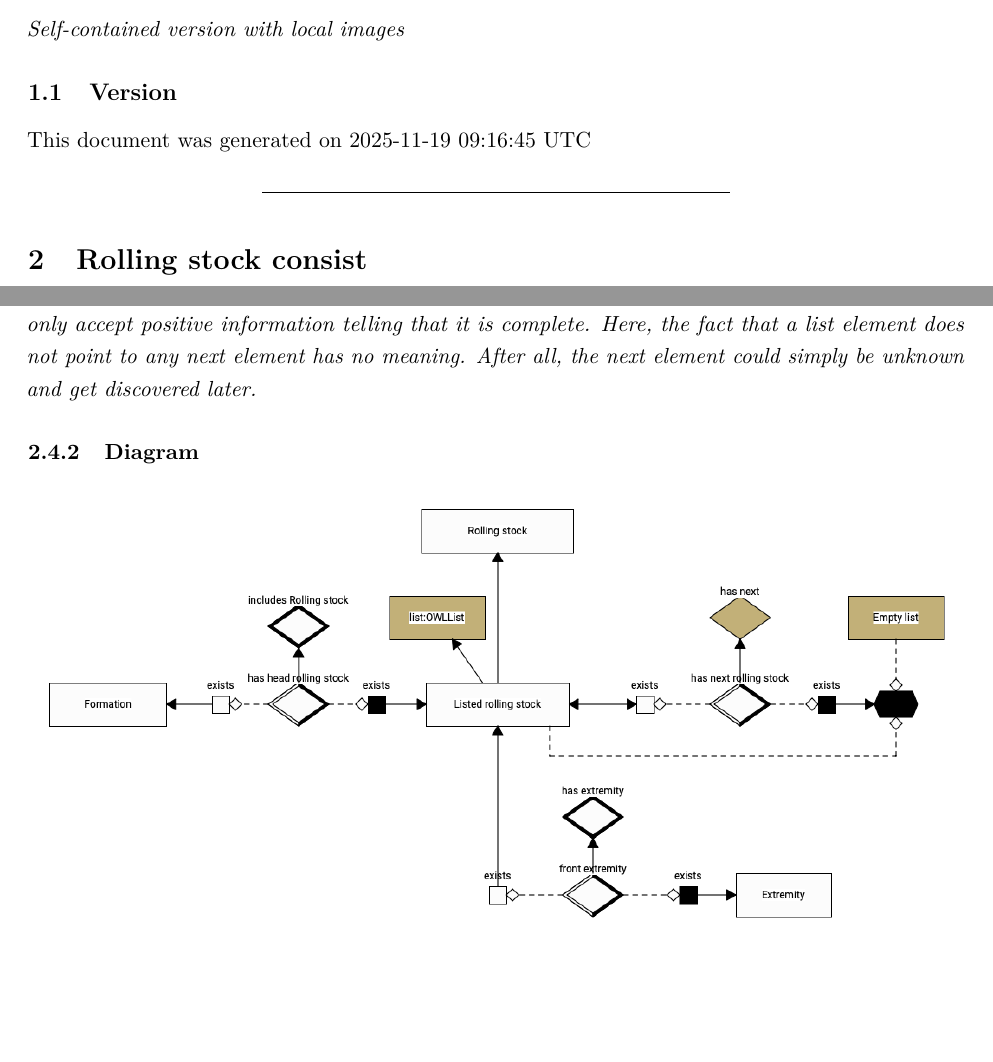
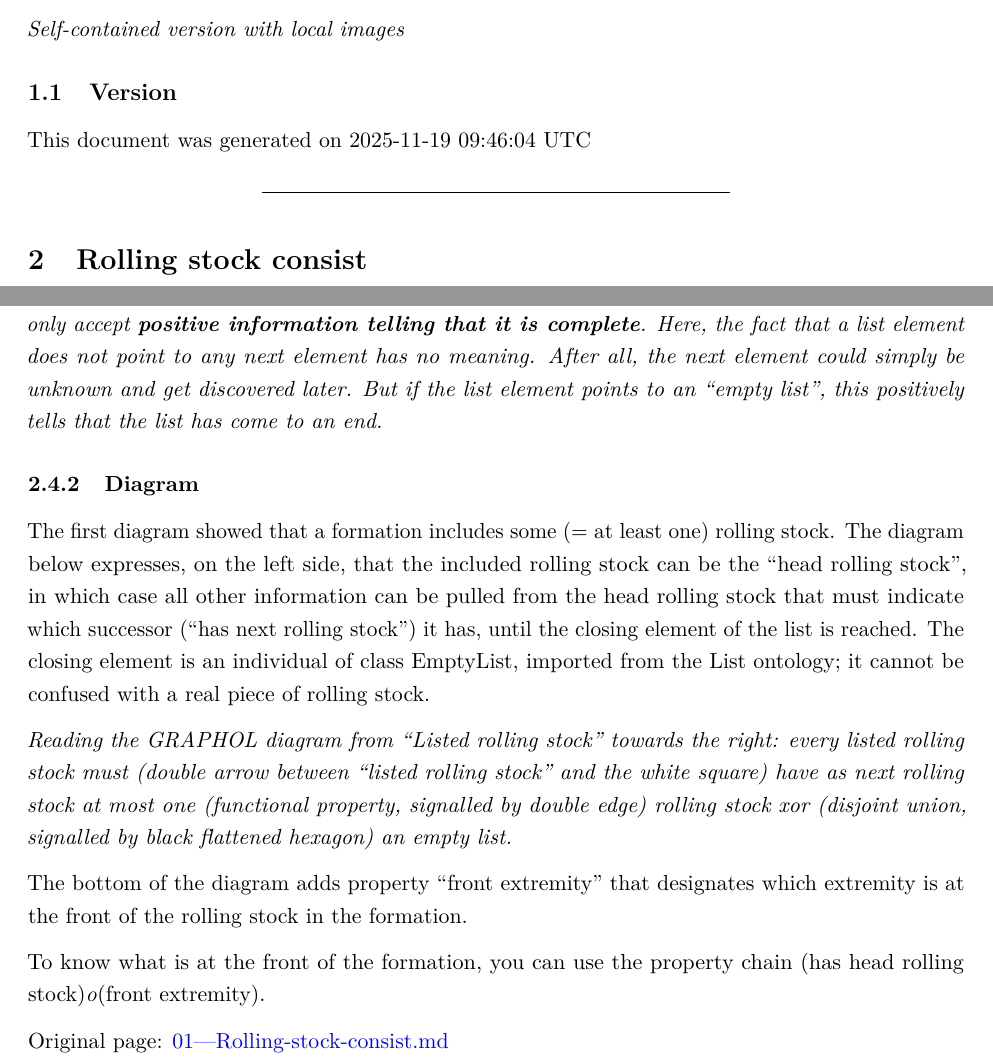
Before and after one commit to UICrail/CDM-RST, a LaTeX document (docs/from-wiki/CDM-RST.tex): two parts of pages 1 and 5 of 5 before the commit and two parts of pages 1 and 5 of 6 after it, joined at a grey line, cut so that both start at the same text, the shorter picture padded with empty space. Compiled offline with pdfLaTeX.

Commit message:
Update wiki documentation [2025-11-19 09:46:04 UTC]

```diff
--- a/docs/from-wiki/CDM-RST.tex
+++ b/docs/from-wiki/CDM-RST.tex
@@ -94,7 +94,7 @@ pages}\label{cdm-rst-compiled-wiki-pages}}
 \hypertarget{version}{%
 \subsection{Version}\label{version}}
 
-This document was generated on 2025-11-19 09:16:45 UTC
+This document was generated on 2025-11-19 09:46:04 UTC
 
 \begin{center}\rule{0.5\linewidth}{0.5pt}\end{center}
 
@@ -293,13 +293,24 @@ class provided by the List ontology. This ensures that the list has
 actually come to an end.
 
 \emph{Note: given the underlying ``Open World Assumption'', we do not
-assume that data are complete, we only accept positive information
-telling that it is complete. Here, the fact that a list element does not
-point to any next element has no meaning. After all, the next element
-could simply be unknown and get discovered later.}
+assume that data are complete, we only accept \textbf{positive
+information telling that it is complete}. Here, the fact that a list
+element does not point to any next element has no meaning. After all,
+the next element could simply be unknown and get discovered later. But
+if the list element points to an ``empty list'', this positively tells
+that the list has come to an end.}
 
 \hypertarget{diagram-2}{%
 \subsubsection{Diagram}\label{diagram-2}}
+
+The first diagram showed that a formation includes some (= at least one)
+rolling stock. The diagram below expresses, on the left side, that the
+included rolling stock can be the ``head rolling stock'', in which case
+all other information can be pulled from the head rolling stock that
+must indicate which successor (``has next rolling stock'') it has, until
+the closing element of the list is reached. The closing element is an
+individual of class EmptyList, imported from the List ontology; it
+cannot be confused with a real piece of rolling stock.
 
 \begin{figure}
 \centering
@@ -307,6 +318,20 @@ could simply be unknown and get discovered later.}
 \caption{diagram: rolling stock consist}
 \end{figure}
 
+\emph{Reading the GRAPHOL diagram from ``Listed rolling stock'' towards
+the right: every listed rolling stock must (double arrow between
+``listed rolling stock'' and the white square) have as next rolling
+stock at most one (functional property, signalled by double edge)
+rolling stock xor (disjoint union, signalled by black flattened hexagon)
+an empty list.}
+
+The bottom of the diagram adds property ``front extremity'' that
+designates which extremity is at the front of the rolling stock in the
+formation.
+
+To know what is at the front of the formation, you can use the property
+chain (has head rolling stock)\emph{o}(front extremity).
+
 Original page:
 \href{https://github.com/UICrail/CDM-RST/wiki/01-\%E2\%80\%90-Rolling-stock-consist}{01-‐-Rolling-stock-consist.md}
 
```
Also changed, not shown: docs/from-wiki/CDM-RST_embedded.md (+10 -2 lines), docs/from-wiki/CDM-RST_with_subfolder.md (+10 -2 lines), docs/from-wiki/CDM-RST.pdf.
